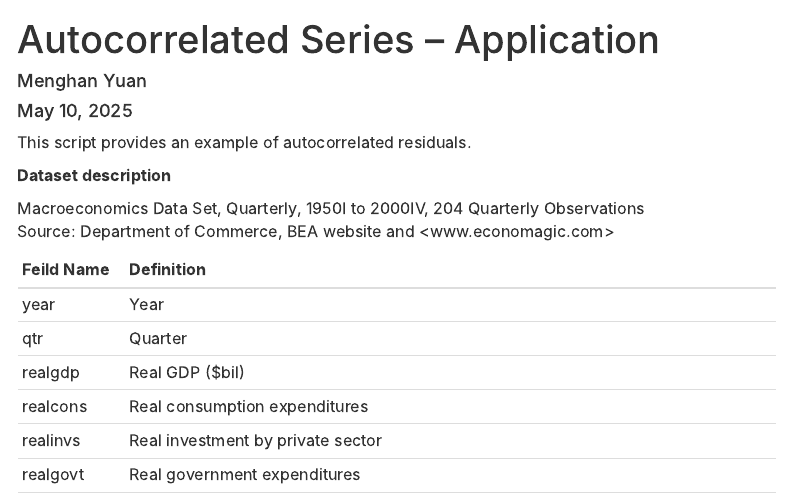
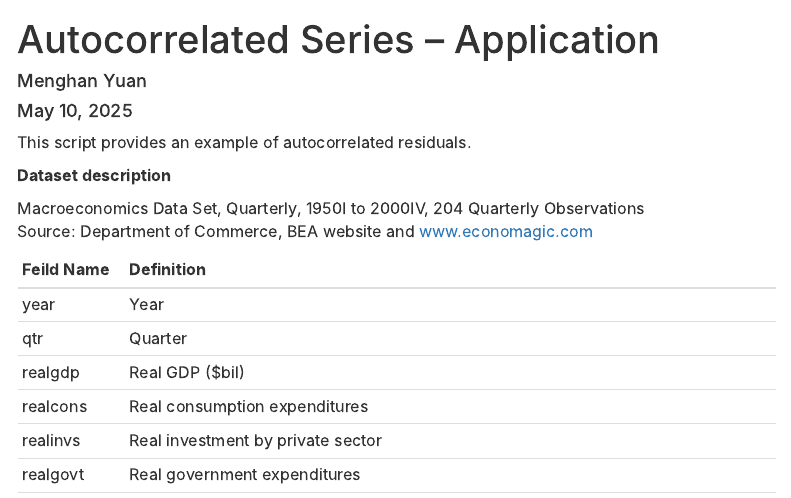
Before and after one commit to my1396/EK369E, an R Markdown document (AR_application.Rmd): the page in a window 1100 px wide, from 80 px down. Rendered offline with R 4.5, knitr and Pandoc, with nearby package versions; some code elsewhere in the file could not run offline; menus at the side of the page are left out.

Commit message:
post update

```diff
--- a/AR_application.Rmd
+++ b/AR_application.Rmd
@@ -54,7 +54,7 @@ This script provides an example of autocorrelated residuals.
 **Dataset description**
 
 Macroeconomics Data Set, Quarterly, 1950I to 2000IV, 204 Quarterly Observations \
-Source: Department of Commerce, BEA website and <www.economagic.com>
+Source: Department of Commerce, BEA website and [www.economagic.com](www.economagic.com)
 
 
 | Feild Name | Definition                                                   |
```
Also changed, not shown: FF_factors_files/figure-html/unnamed-chunk-11-1.png, 3 other files.
